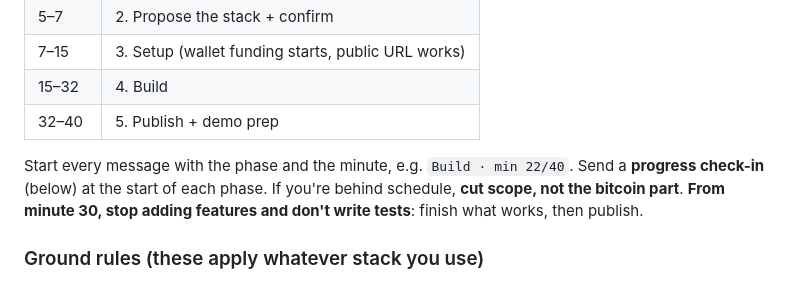
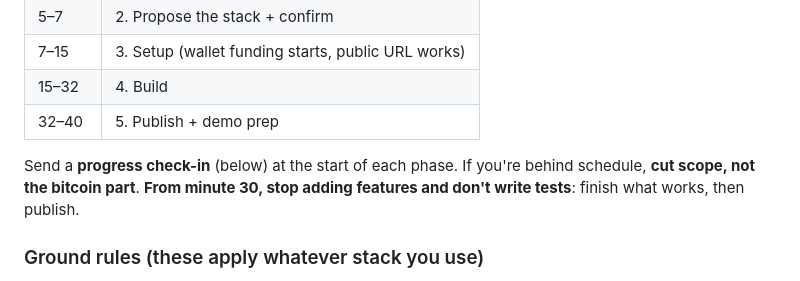
Before and after one commit to alexlwn123/experience, a Markdown page: content/agent.md, the part around the change. Drawn GitHub-style.

Commit message:
docs: drop the per-message minute tracker from the playbook

```diff
--- a/content/agent.md
+++ b/content/agent.md
@@ -44,7 +44,7 @@ The session is 1 hour: **40 minutes** to build and publish, then demos. Run `dat
 | 15–32 | 4. Build |
 | 32–40 | 5. Publish + demo prep |
 
-Start every message with the phase and the minute, e.g. `Build · min 22/40`. Send a **progress check-in** (below) at the start of each phase. If you're behind schedule, **cut scope, not the bitcoin part**. **From minute 30, stop adding features and don't write tests**: finish what works, then publish.
+Send a **progress check-in** (below) at the start of each phase. If you're behind schedule, **cut scope, not the bitcoin part**. **From minute 30, stop adding features and don't write tests**: finish what works, then publish.
 
 ### Ground rules (these apply whatever stack you use)
 
```
